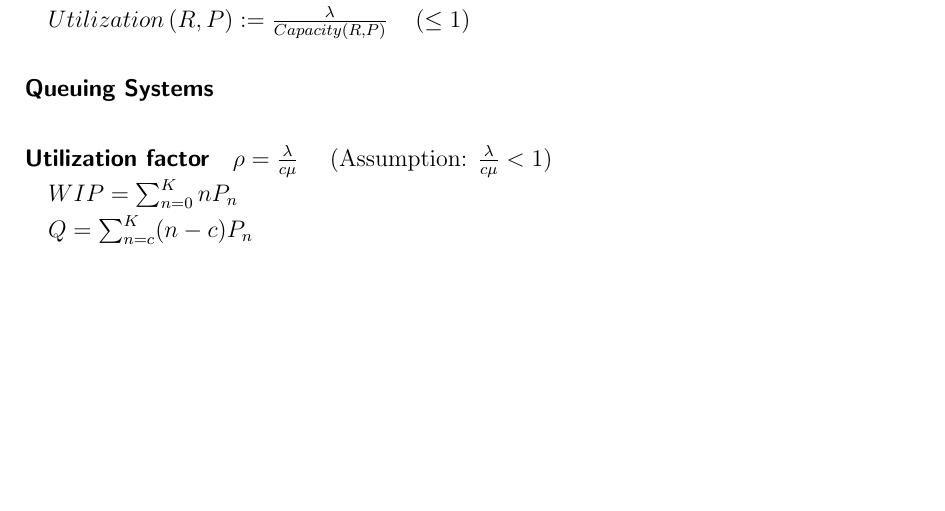
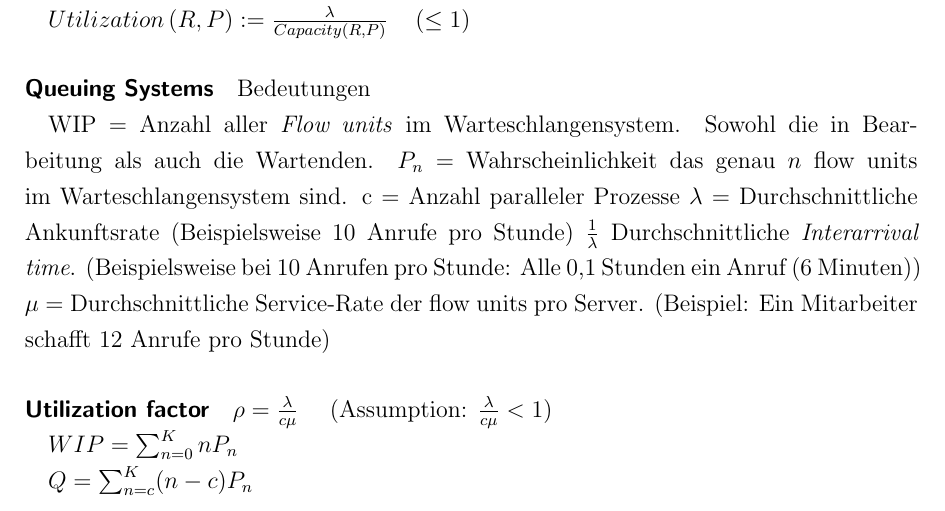
Before and after one commit to thiko/bpm-cheat-sheet, a LaTeX document (BPM_Formulars.tex): part of page 2 of 3, cut so that both start at the same text, the shorter picture padded with empty space. Compiled offline with pdfLaTeX.

Commit message:
Bedeutung der Vokabeln auf Foliensatz 4, Folie 13

```diff
--- a/BPM_Formulars.tex
+++ b/BPM_Formulars.tex
@@ -100,6 +100,15 @@ $Utilization \left( R,P\right) := \frac{\lambda}{Capacity \left(R,P\right)} \qua
 
 \paragraph{Queuing Systems}
 
+Bedeutungen
+
+WIP = Anzahl aller \textit{Flow units} im Warteschlangensystem. Sowohl die in Bearbeitung als auch die Wartenden.
+$P_n$ = Wahrscheinlichkeit das genau $n$ flow units im Warteschlangensystem sind.
+c = Anzahl paralleler Prozesse
+$\lambda$ = Durchschnittliche Ankunftsrate (Beispielsweise 10 Anrufe pro Stunde)
+$\frac{1}{\lambda}$ Durchschnittliche \textit{Interarrival time}. (Beispielsweise bei 10 Anrufen pro Stunde: Alle 0,1 Stunden ein Anruf (6 Minuten))
+$\mu$ = Durchschnittliche Service-Rate der flow units pro Server. (Beispiel: Ein Mitarbeiter schafft 12 Anrufe pro Stunde)
+
 \subparagraph{Utilization factor}
 $\rho = \frac{\lambda}{c\mu}$
 \quad (Assumption: $\frac{\lambda}{c\mu} < 1$)
```
